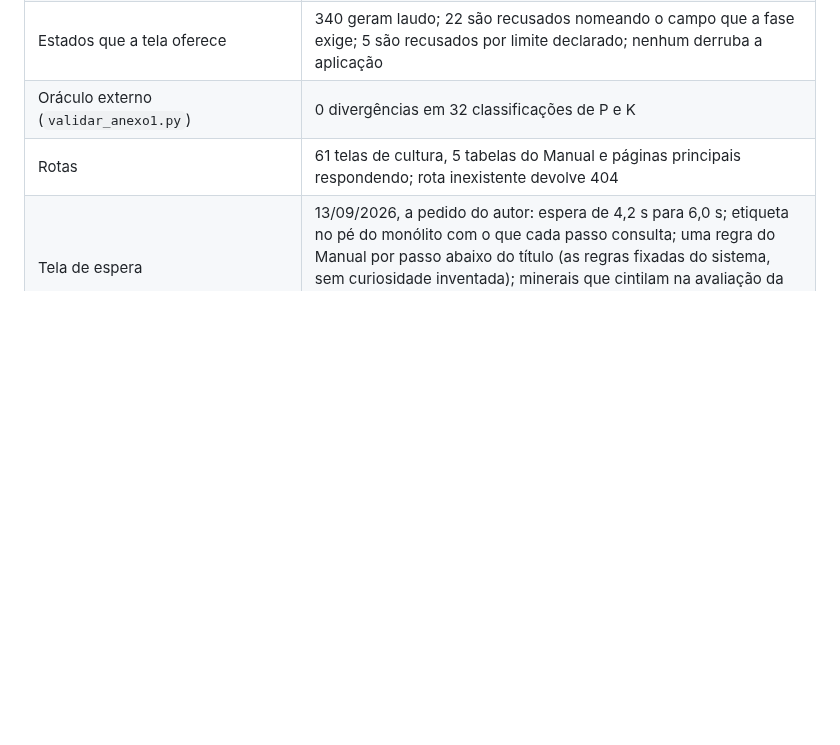
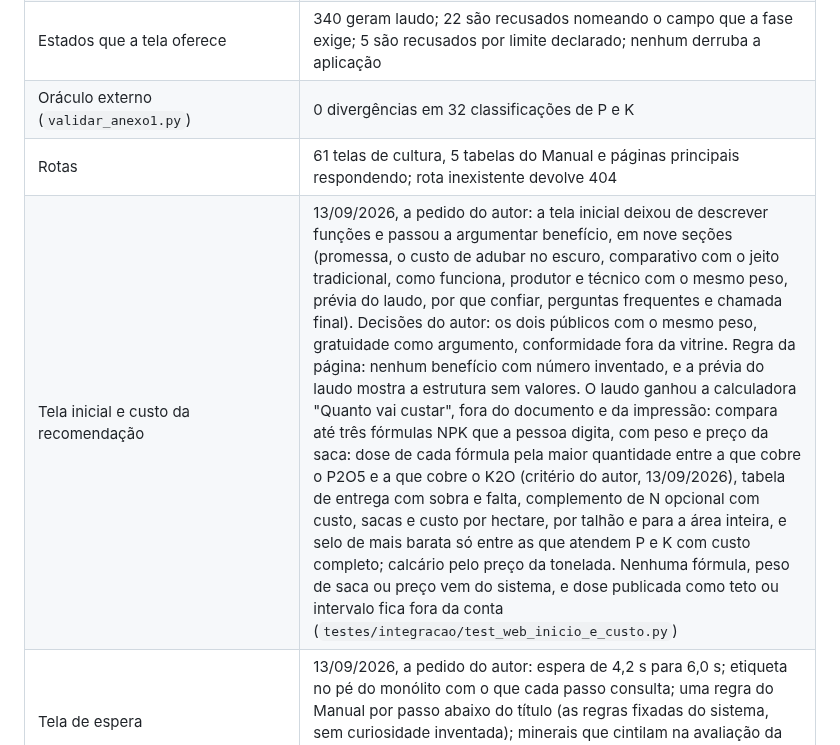
Before and after one commit to IgorZanette/SIRAS, a Markdown page: docs/ROADMAP.md, the part around the change. Drawn GitHub-style; blank space fills up the shorter version.

Commit message:
docs: registrar a tela inicial e a calculadora no roadmap

```diff
--- a/docs/ROADMAP.md
+++ b/docs/ROADMAP.md
@@ -68,6 +68,7 @@ o gabarito calculado pelo autor.
 | Estados que a tela oferece | 340 geram laudo; 22 são recusados nomeando o campo que a fase exige; 5 são recusados por limite declarado; nenhum derruba a aplicação |
 | Oráculo externo (`validar_anexo1.py`) | 0 divergências em 32 classificações de P e K |
 | Rotas | 61 telas de cultura, 5 tabelas do Manual e páginas principais respondendo; rota inexistente devolve 404 |
+| Tela inicial e custo da recomendação | 13/09/2026, a pedido do autor: a tela inicial deixou de descrever funções e passou a argumentar benefício, em nove seções (promessa, o custo de adubar no escuro, comparativo com o jeito tradicional, como funciona, produtor e técnico com o mesmo peso, prévia do laudo, por que confiar, perguntas frequentes e chamada final). Decisões do autor: os dois públicos com o mesmo peso, gratuidade como argumento, conformidade fora da vitrine. Regra da página: nenhum benefício com número inventado, e a prévia do laudo mostra a estrutura sem valores. O laudo ganhou a calculadora "Quanto vai custar", fora do documento e da impressão: compara até três fórmulas NPK que a pessoa digita, com peso e preço da saca: dose de cada fórmula pela maior quantidade entre a que cobre o P2O5 e a que cobre o K2O (critério do autor, 13/09/2026), tabela de entrega com sobra e falta, complemento de N opcional com custo, sacas e custo por hectare, por talhão e para a área inteira, e selo de mais barata só entre as que atendem P e K com custo completo; calcário pelo preço da tonelada. Nenhuma fórmula, peso de saca ou preço vem do sistema, e dose publicada como teto ou intervalo fica fora da conta (`testes/integracao/test_web_inicio_e_custo.py`) |
 | Tela de espera | 13/09/2026, a pedido do autor: espera de 4,2 s para 6,0 s; etiqueta no pé do monólito com o que cada passo consulta; uma regra do Manual por passo abaixo do título (as regras fixadas do sistema, sem curiosidade inventada); minerais que cintilam na avaliação da aptidão; barra e traço do passo ativo enchem de forma contínua; anel na confirmação. Menos movimento desliga os laços novos |
 | Contraste (`scripts/conferir_contraste.py`) | texto e sinais passam o piso nos dois temas; 18 pares de verde ficam abaixo dele. 14 estão nas seções que o próprio script marca como informativas — verde usado como texto: `--v-700` e `--v-800` sobre o tema escuro, `--v-200` a `--v-600` sobre o claro. Os outros 4 — `--v-200` a `--v-500` como componente sobre o fundo claro — não têm essa ressalva e foram conferidos contra as folhas de estilo em 13/09/2026 (débito 9): reprovavam onde importava, nos indicadores de foco do tema claro, e foram corrigidos; os usos que ficam estão justificados em `testes/integracao/test_contraste_tema_claro.py` |
 
```
